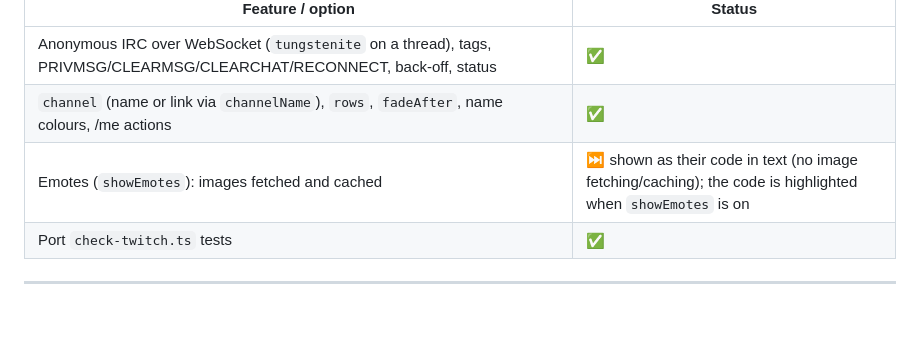
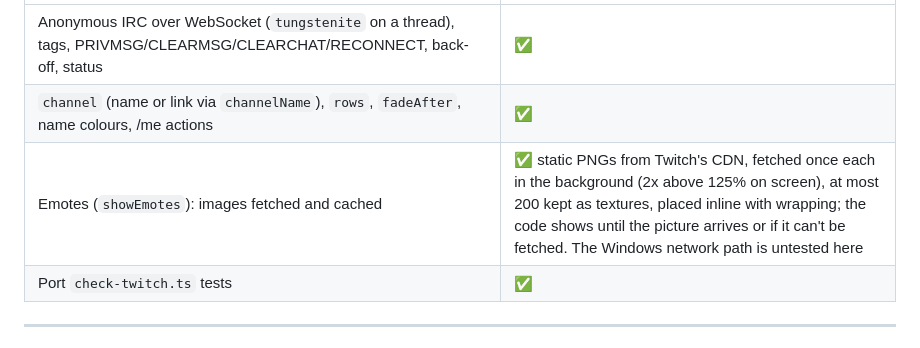
Before and after one commit to scarnegie96/2TenthsOverlay, a Markdown page: app/TRACKER.md, the part around the change. GitHub-like rendering; blank space fills up the shorter version.

```diff
--- a/app/TRACKER.md
+++ b/app/TRACKER.md
@@ -231,7 +231,7 @@ Legend: ⬜ to do · 🟨 in progress · ✅ done (built, screenshot checked) ·
 |---|---|
 | Anonymous IRC over WebSocket (`tungstenite` on a thread), tags, PRIVMSG/CLEARMSG/CLEARCHAT/RECONNECT, back-off, status | ✅ |
 | `channel` (name or link via `channelName`), `rows`, `fadeAfter`, name colours, /me actions | ✅ |
-| Emotes (`showEmotes`): images fetched and cached | ⏭️ shown as their code in text (no image fetching/caching); the code is highlighted when `showEmotes` is on |
+| Emotes (`showEmotes`): images fetched and cached | ✅ static PNGs from Twitch's CDN, fetched once each in the background (2x above 125% on screen), at most 200 kept as textures, placed inline with wrapping; the code shows until the picture arrives or if it can't be fetched. The Windows network path is untested here |
 | Port `check-twitch.ts` tests | ✅ |
 
 ---
```
Also changed, not shown: CHANGELOG.md (+1 -0 lines), README.md (+1 -1 lines), app/assets/emotes/demo-face.png (added), 4 other files.
